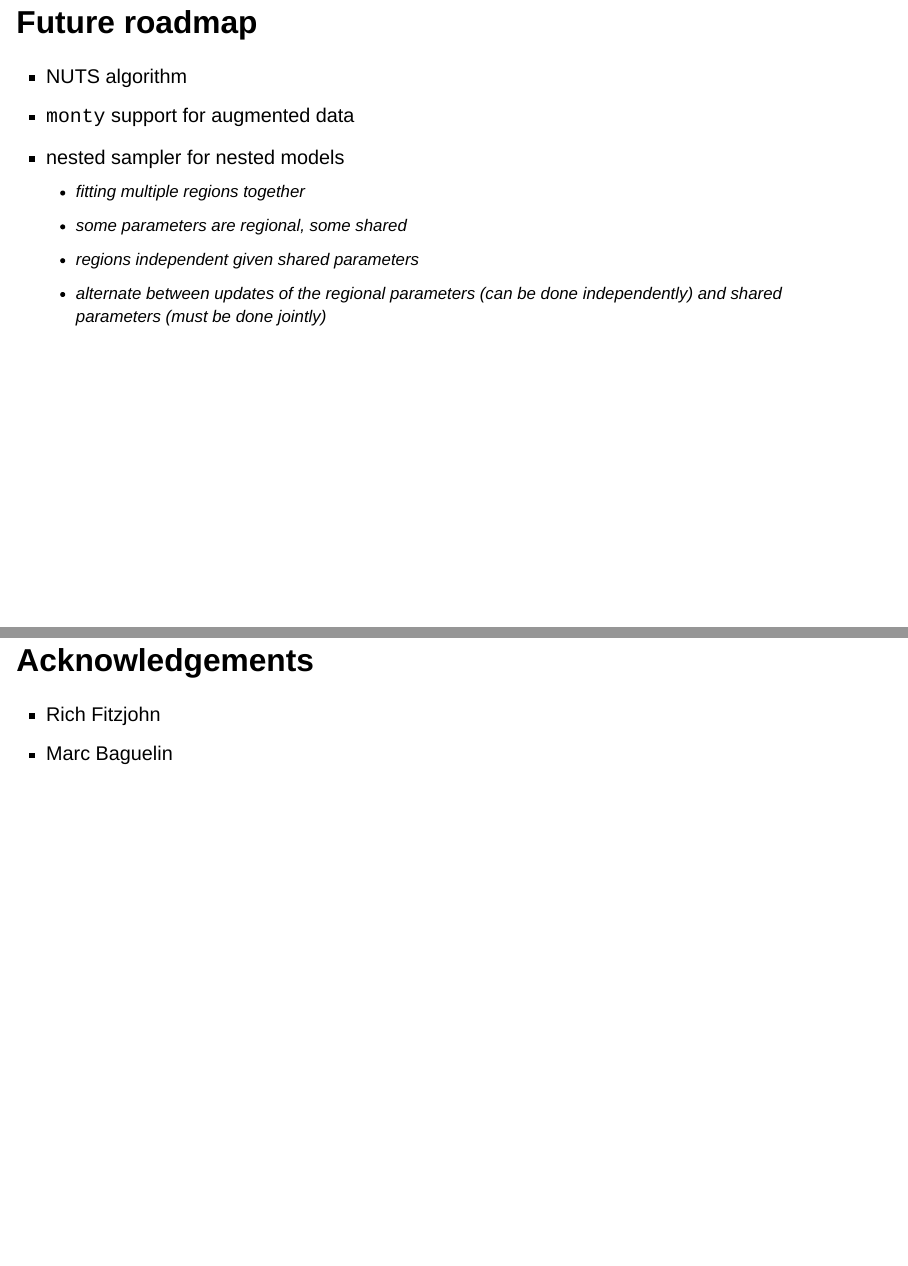
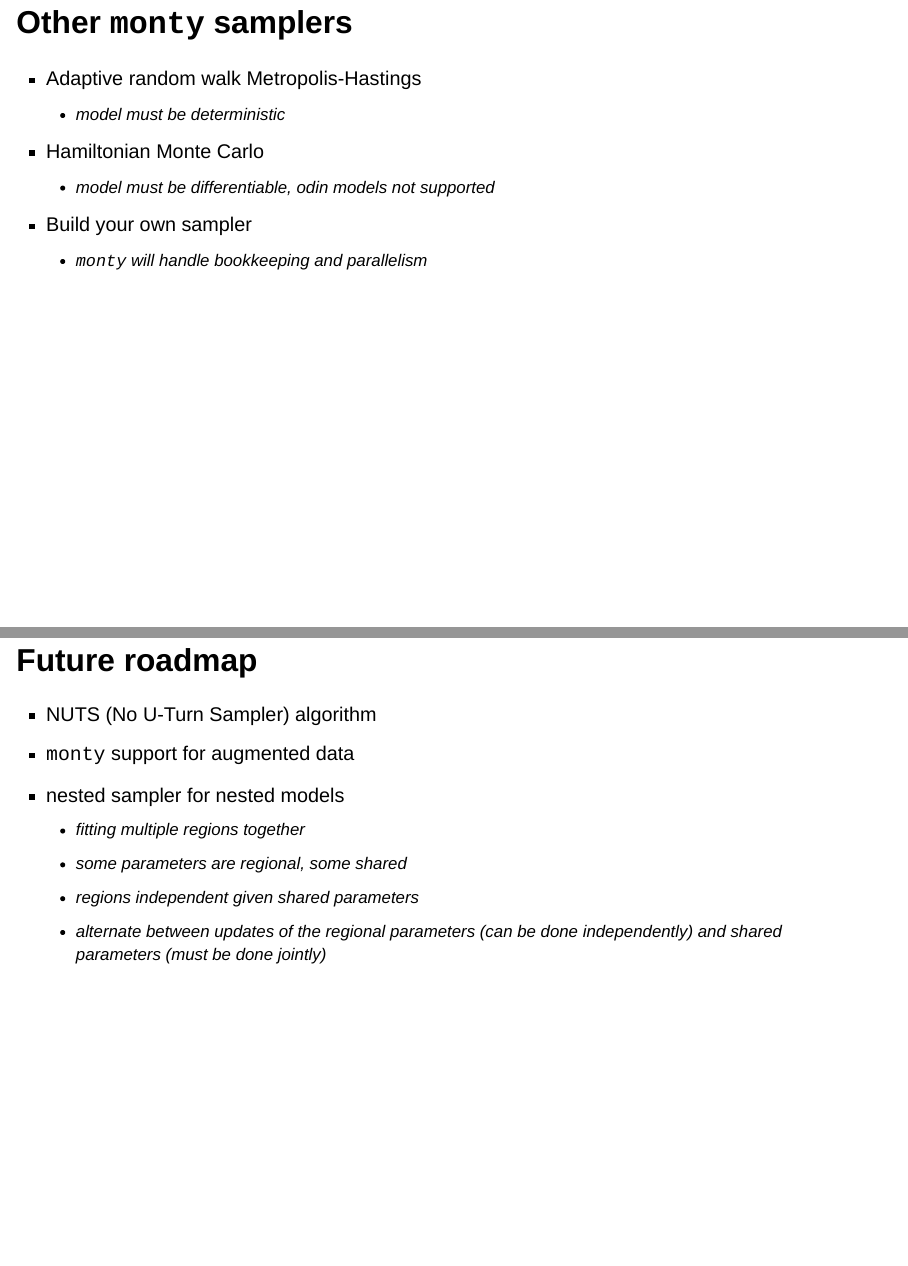
Before and after one commit to mrc-ide/odin-monty-pasteur-2025, a Quarto document (index.qmd): pages 75 and 76 of 77 before the commit and pages 75 and 76 of 78 after it, joined at a grey line. Rendered offline with R 4.5, knitr and Pandoc in place of Quarto, with nearby package versions; drawn as Slidy slides in place of the format the file asks for; some code elsewhere in the file could not run offline.

Commit message:
Slide on other samplers

````diff
--- a/index.qmd
+++ b/index.qmd
@@ -848,9 +848,18 @@ plot(res_pt$pars[1, , ], ylim = c(-8, 8), ylab = "Value")
 abline(h = c(-5, 5), lty = 3, col = "red")
 ```
 
+## Other `monty` samplers
+
+- Adaptive random walk Metropolis-Hastings
+    - model must be deterministic
+- Hamiltonian Monte Carlo
+    - model must be differentiable, odin models not supported
+- Build your own sampler
+    - `monty` will handle bookkeeping and parallelism
+
 ## Future roadmap {.smaller}
 
-- NUTS algorithm
+- NUTS (No U-Turn Sampler) algorithm
 - `monty` support for augmented data
 - nested sampler for nested models
     - fitting multiple regions together
````
